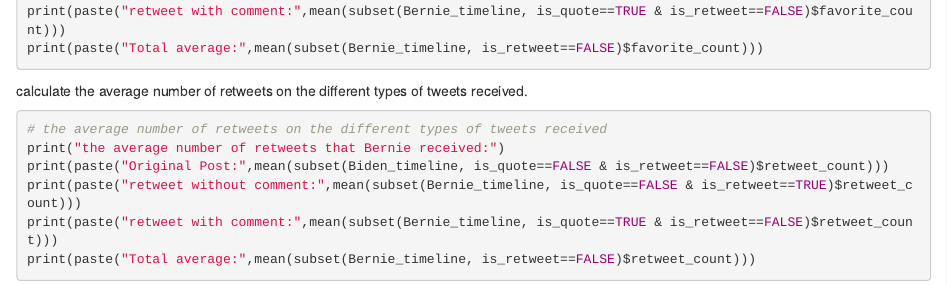
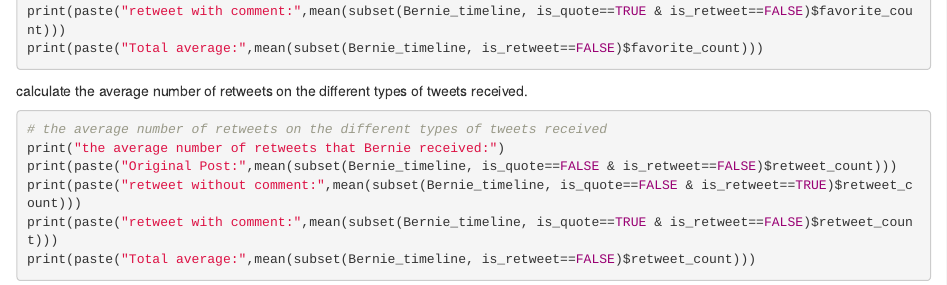
Before and after one commit to kiran-joshy/TextMining2, an R Markdown document (proj.Rmd): the page in a window 1100 px wide, from 1520 px down. Rendered offline with R 4.5, knitr and Pandoc, with nearby package versions; some code elsewhere in the file could not run offline.

Commit message:
Add files via upload

````diff
--- a/proj.Rmd
+++ b/proj.Rmd
@@ -77,7 +77,7 @@ calculate the average number of retweets on the different types of tweets receiv
 ```{r,eval=FALSE}
 # the average number of retweets on the different types of tweets received
 print("the average number of retweets that Bernie received:")
-print(paste("Original Post:",mean(subset(Biden_timeline, is_quote==FALSE & is_retweet==FALSE)$retweet_count)))
+print(paste("Original Post:",mean(subset(Bernie_timeline, is_quote==FALSE & is_retweet==FALSE)$retweet_count)))
 print(paste("retweet without comment:",mean(subset(Bernie_timeline, is_quote==FALSE & is_retweet==TRUE)$retweet_count)))
 print(paste("retweet with comment:",mean(subset(Bernie_timeline, is_quote==TRUE & is_retweet==FALSE)$retweet_count)))
 print(paste("Total average:",mean(subset(Bernie_timeline, is_retweet==FALSE)$retweet_count)))
````
